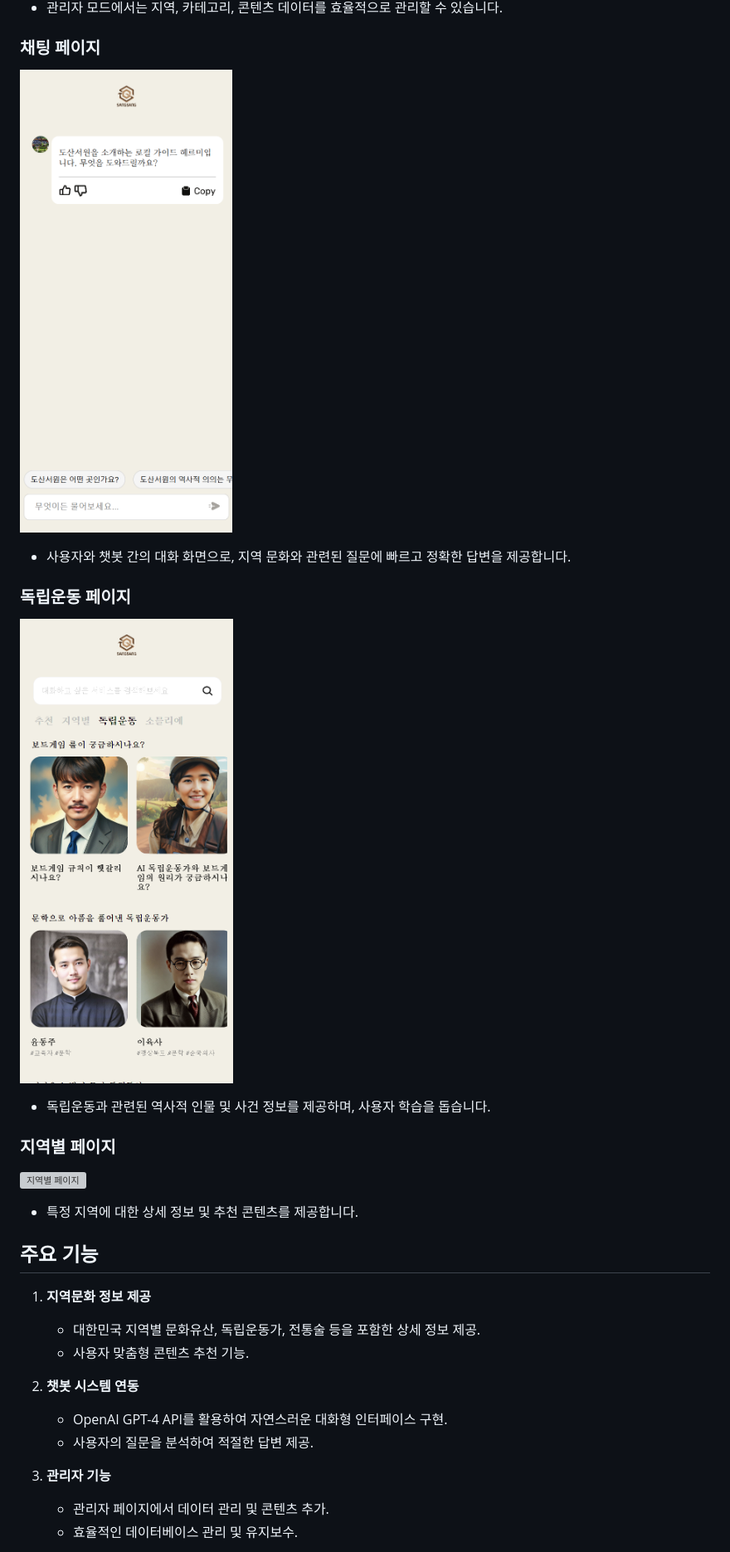
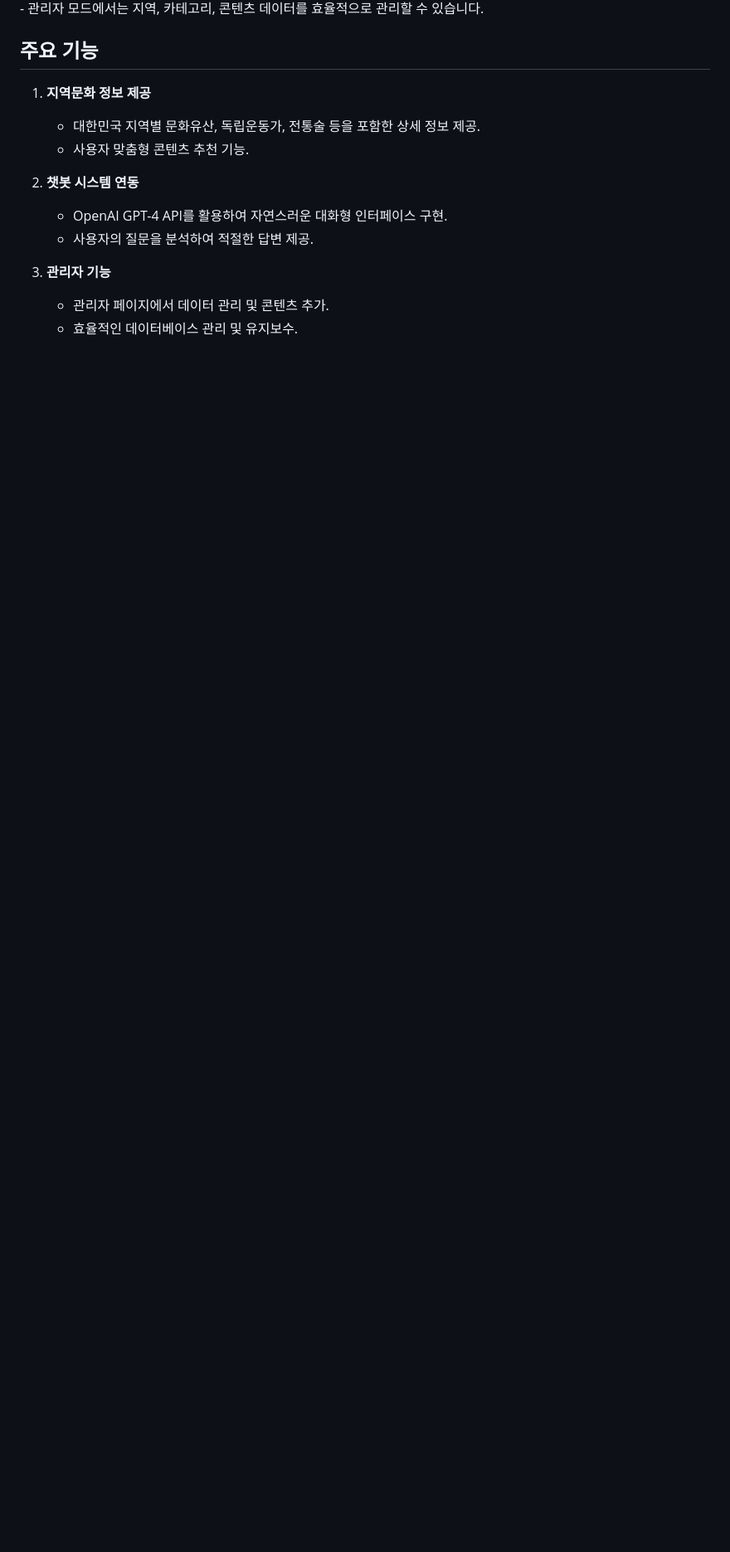
Before and after one commit to smnm1998/culture_chatbot, a Markdown page: README.md, the part around one of its changes. Shown at 83% size. Drawn GitHub-style; blank space fills up the shorter version; grey boxes are pictures that could not be loaded.

```diff
--- a/README.md
+++ b/README.md
@@ -20,16 +29,4 @@
 - 관리자 모드에서는 지역, 카테고리, 콘텐츠 데이터를 효율적으로 관리할 수 있습니다.
-
-### 채팅 페이지
-![채팅 페이지](./portfolio_images/chatting_page.png)
-- 사용자와 챗봇 간의 대화 화면으로, 지역 문화와 관련된 질문에 빠르고 정확한 답변을 제공합니다.
-
-### 독립운동 페이지
-![독립운동 페이지](./portfolio_images/independence_page.png)
-- 독립운동과 관련된 역사적 인물 및 사건 정보를 제공하며, 사용자 학습을 돕습니다.
-
-### 지역별 페이지
-![지역별 페이지](./portfolio_images/local_page.png)
-- 특정 지역에 대한 상세 정보 및 추천 콘텐츠를 제공합니다.
 
 ## 주요 기능
 1. **지역문화 정보 제공**
```
Also changed, not shown: other parts of README.md (+19 -12 lines).
